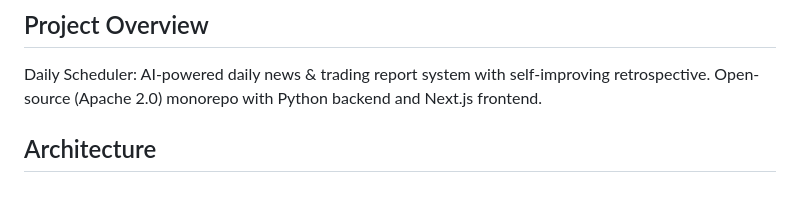
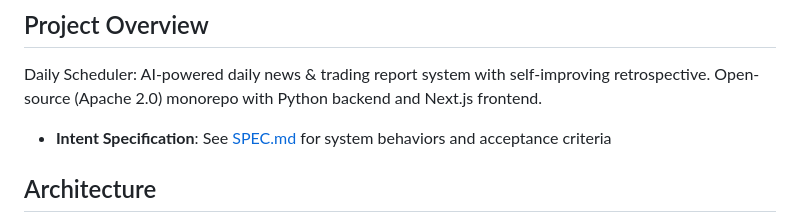
Before and after one commit to baba9811/daily-market-report, a Markdown page: CLAUDE.md, the part around the change. Drawn GitHub-style; blank space fills up the shorter version.

```diff
--- a/CLAUDE.md
+++ b/CLAUDE.md
@@ -3,6 +3,7 @@
 ## Project Overview
 Daily Scheduler: AI-powered daily news & trading report system with self-improving retrospective.
 Open-source (Apache 2.0) monorepo with Python backend and Next.js frontend.
+- **Intent Specification**: See [SPEC.md](SPEC.md) for system behaviors and acceptance criteria
 
 ## Architecture
 - **Backend**: Hexagonal Architecture (Ports & Adapters) with Python + FastAPI + uv
```
Also changed, not shown: SPEC.md (added, +131 -0 lines).
